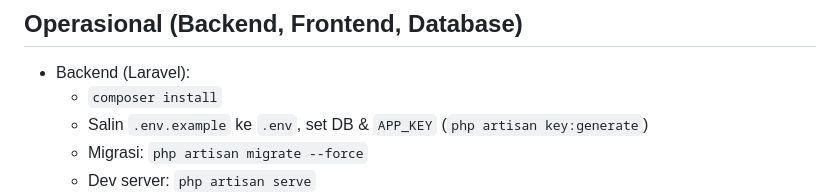
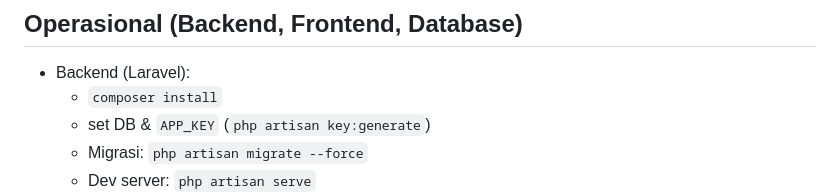
Before and after one commit to RafaelSuthya/kurin, a Markdown page: README.md, the part around the change. Drawn GitHub-style.

```diff
--- a/README.md
+++ b/README.md
@@ -17,7 +17,7 @@
 ## Operasional (Backend, Frontend, Database)
 - Backend (Laravel):
   - `composer install`
-  - Salin `.env.example` ke `.env`, set DB & `APP_KEY` (`php artisan key:generate`)
+  - set DB & `APP_KEY` (`php artisan key:generate`)
   - Migrasi: `php artisan migrate --force`
   - Dev server: `php artisan serve`
 - Frontend (React):
```
